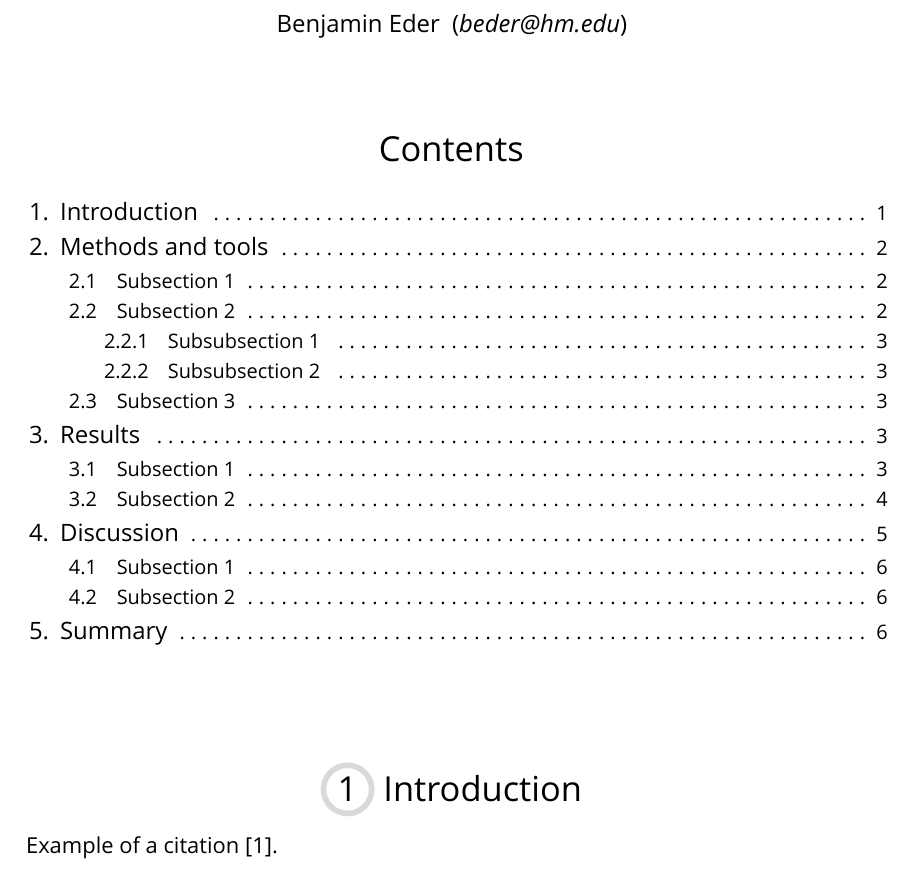
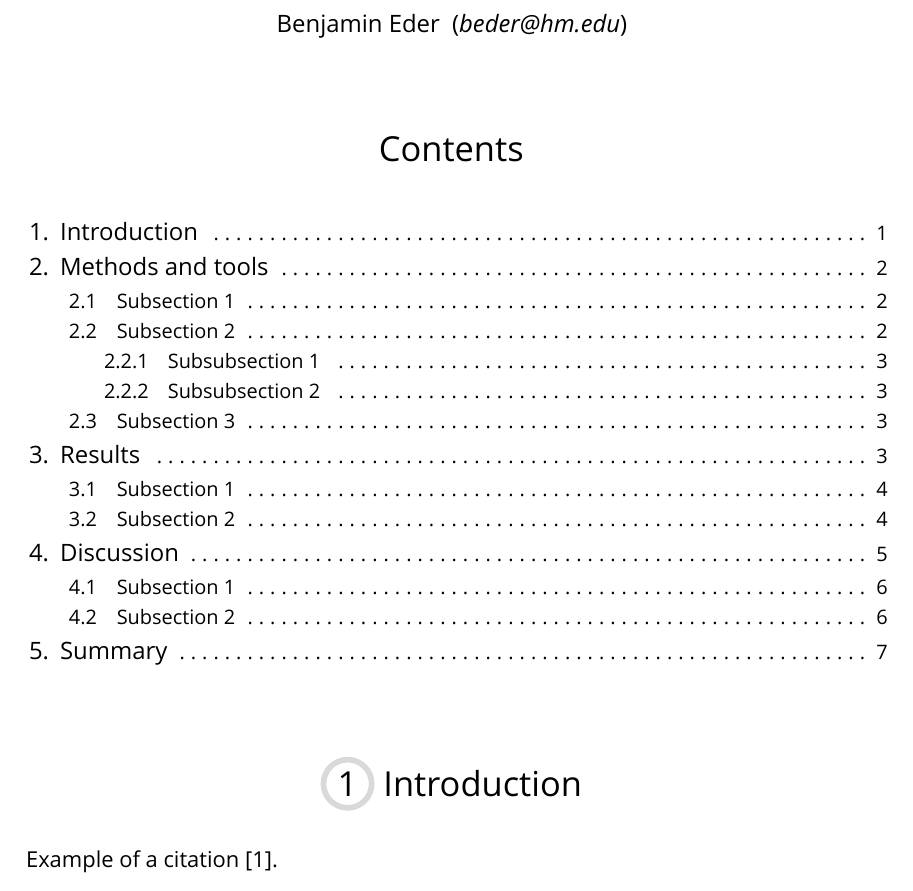
Before and after one commit to bennyboer/modern-latex-template, a LaTeX document (main.tex, which reads template/template.tex): part of page 1 of 7 before the commit and part of page 1 of 8 after it, cut so that both start at the same text. Compiled offline with XeLaTeX; a missing font is replaced by an installed copy or a similar font; an older LaTeX class or package is replaced by its successor.

Commit message:
Adjusted header spacing

```diff
--- a/template/template.tex
+++ b/template/template.tex
@@ -53,6 +53,12 @@
 % Header text prefix
 }
 
+\titlespacing*{\section}{0pt}{1.5cm}{0.7cm}
+
+\titlespacing*{\subsection}{0pt}{0.7cm}{0.4cm}
+
+\titlespacing*{\subsubsection}{0pt}{0.5cm}{0.3cm}
+
 %%%
 % Custom table of contents
 %%%
@@ -66,8 +72,6 @@
         \@starttoc{toc}
     \end{center}
     \singlespacing
-
-    \vspace{1cm}
 }
 \makeatother
 
```
